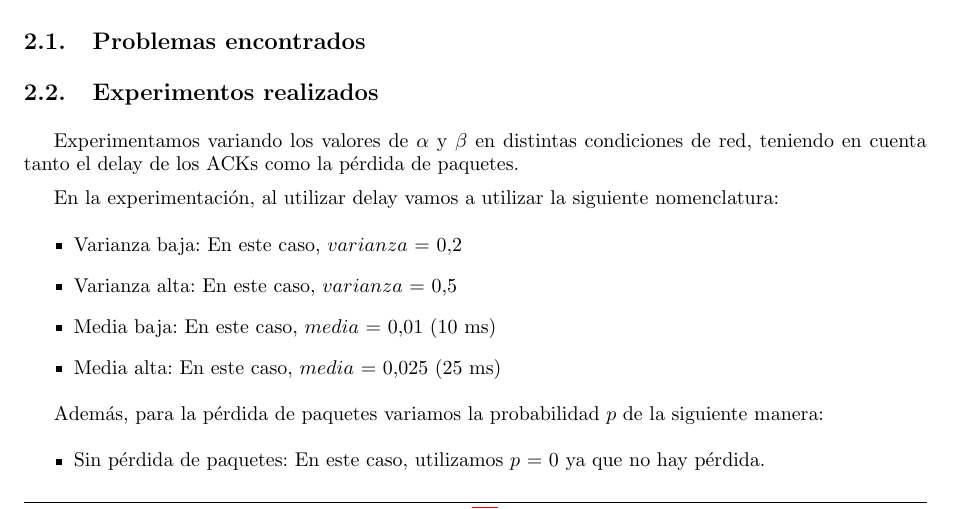
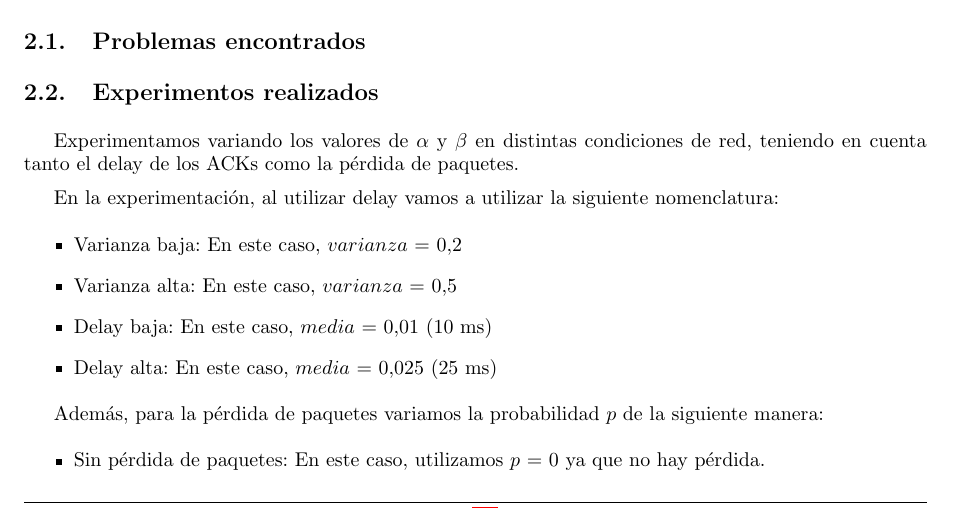
Before and after one commit to ealmansi/tdc-tp3, a LaTeX document (tex/informe.tex, which reads tex/desarrollo.tex): part of page 3 of 12, cut so that both start at the same text. Compiled offline with pdfLaTeX.

Commit message:
cambio media por delay

```diff
--- a/tex/desarrollo.tex
+++ b/tex/desarrollo.tex
@@ -27,8 +27,8 @@ En la experimentación, al utilizar delay vamos a utilizar la siguiente nomencla
 \begin{itemize}
  \item Varianza baja: En este caso, $varianza$ = 0,2
  \item Varianza alta: En este caso, $varianza$ = 0,5
- \item Media baja: En este caso, $media$ = 0,01 (10 ms)
- \item Media alta: En este caso, $media$ = 0,025 (25 ms)
+ \item Delay baja: En este caso, $media$ = 0,01 (10 ms)
+ \item Delay alta: En este caso, $media$ = 0,025 (25 ms)
 \end{itemize}
 
 Además, para la pérdida de paquetes variamos la probabilidad $p$ de la siguiente manera:
```
